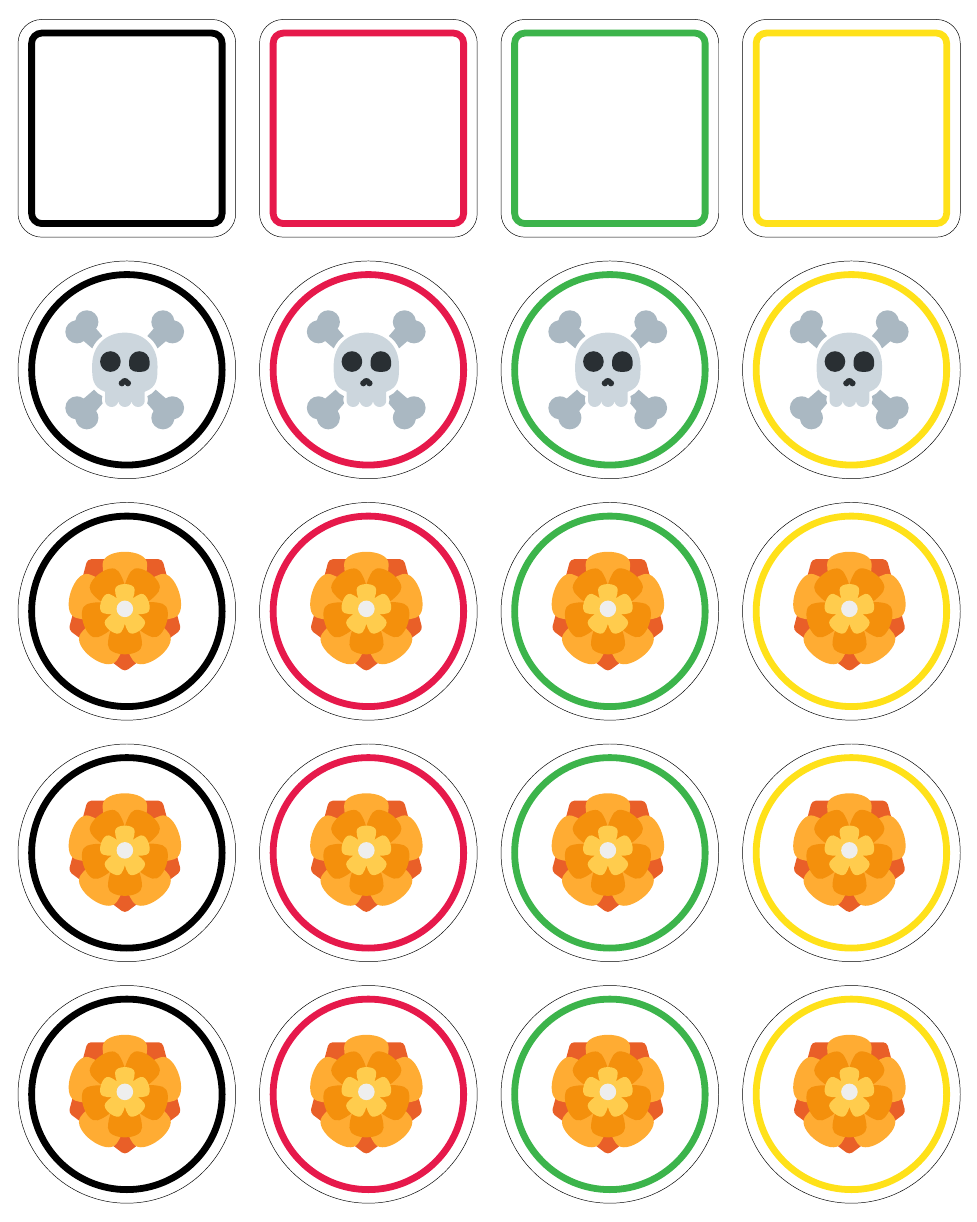
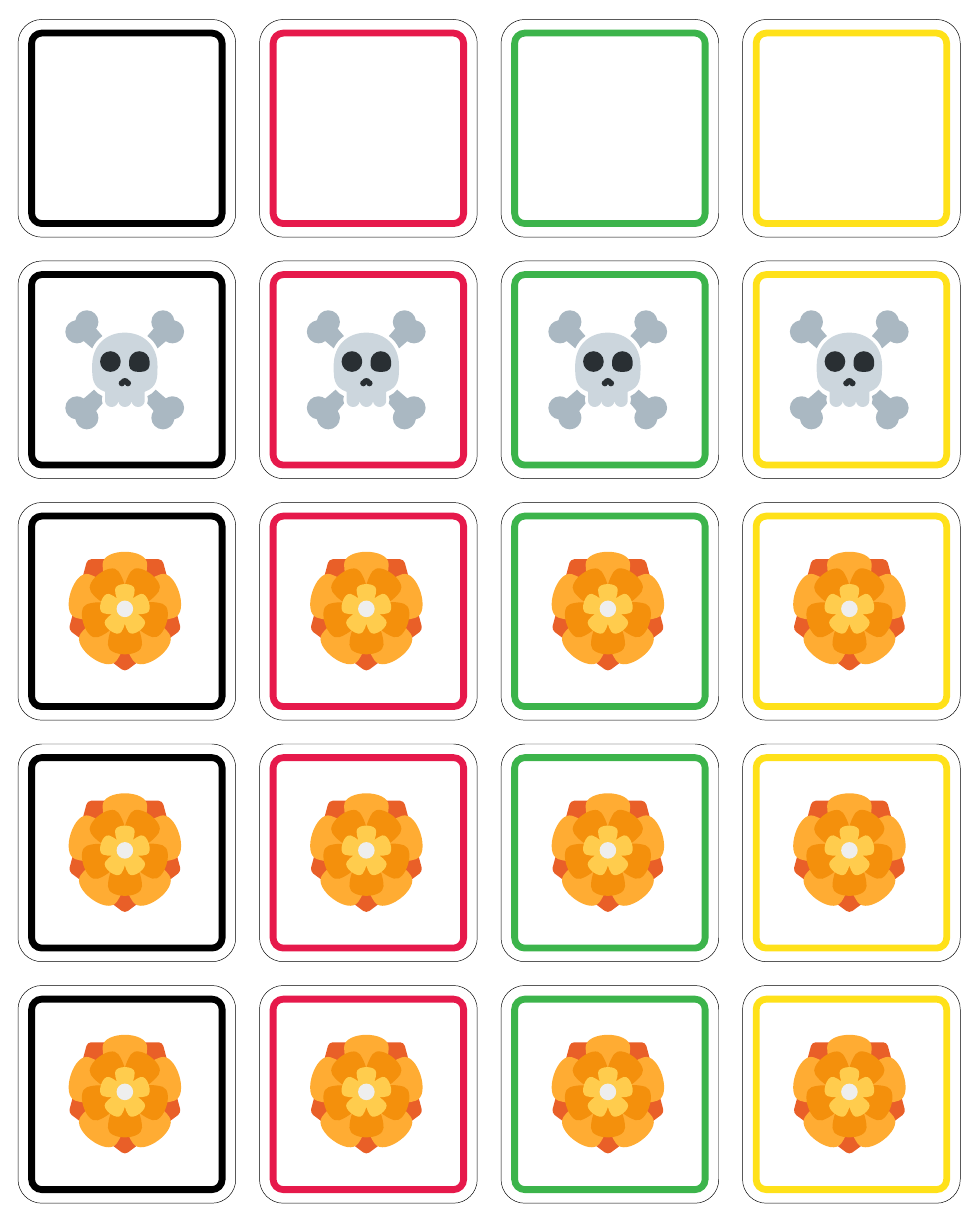
Before and after one commit to Bakerbakura/skull, a LaTeX document (skull.tex): page 1 of 4 before the commit and page 1 of 2 after it. Compiled offline with pdfLaTeX.

Commit message:
Changed skulls and flowers to being square too; as it turns out, some printers have trouble cutting circles...

```diff
--- a/skull.tex
+++ b/skull.tex
@@ -20,7 +20,7 @@
 \newcounter{nCols}
 \setcounter{nCols}{4}
 \newcounter{nPages}
-\setcounter{nPages}{4}
+\setcounter{nPages}{2}
 
 % radius of cards
 \deflen{cardR}{32mm}
@@ -69,11 +69,34 @@
 \newcounter{col}
 \newcounter{style}
 
+% round skulls and flowers
+% \newcommand{\drawCard}{%
+%   \ifthenelse{\therow < 4}{% skulls and flowers
+%     \draw[color=black] (0,0) circle [radius=\cardR];
+%     \draw[color=couleur\thestyle, line width=\borderWidth]
+%       (0,0) circle [radius=\borderR];
+%     \node[inner sep=0pt] (pic) at (0, 0) {%
+%       \ifthenelse{\therow < 3}{% flowers
+%         \includegraphics[width=\picW, height=\picH]{rosette.pdf}
+%       }{% skull
+%         \includegraphics[width=\picW, height=\picH]{skull_crossbones.pdf}
+%       }
+%     };
+%   }{% base card
+%     \draw[color=black, rounded corners=\cornerR+\cardR-\borderR]
+%       (-\cardR, -\cardR) rectangle (\cardR, \cardR);
+%     \draw[color=couleur\thestyle, line width=\borderWidth, rounded corners=\cornerR]
+%       (-\borderR, -\borderR) rectangle (\borderR, \borderR);
+%   }
+% }
+
+% square skulls and flowers
 \newcommand{\drawCard}{%
+  \draw[color=black, rounded corners=\cornerR+\cardR-\borderR]
+    (-\cardR, -\cardR) rectangle (\cardR, \cardR);
+  \draw[color=couleur\thestyle, line width=\borderWidth, rounded corners=\cornerR]
+    (-\borderR, -\borderR) rectangle (\borderR, \borderR);
   \ifthenelse{\therow < 4}{% skulls and flowers
-    \draw[color=black] (0,0) circle [radius=\cardR];
-    \draw[color=couleur\thestyle, line width=\borderWidth]
-      (0,0) circle [radius=\borderR];
     \node[inner sep=0pt] (pic) at (0, 0) {%
       \ifthenelse{\therow < 3}{% flowers
         \includegraphics[width=\picW, height=\picH]{rosette.pdf}
@@ -81,12 +104,7 @@
         \includegraphics[width=\picW, height=\picH]{skull_crossbones.pdf}
       }
     };
-  }{% base card
-    \draw[color=black, rounded corners=\cornerR+\cardR-\borderR]
-      (-\cardR, -\cardR) rectangle (\cardR, \cardR);
-    \draw[color=couleur\thestyle, line width=\borderWidth, rounded corners=\cornerR]
-      (-\borderR, -\borderR) rectangle (\borderR, \borderR);
-  }
+  }{}
 }
 
 \pagenumbering{gobble}
```
Also changed, not shown: skull.pdf.
